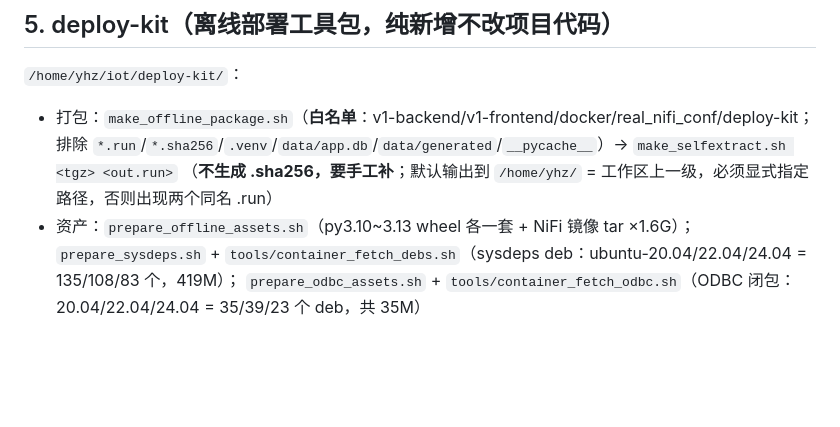
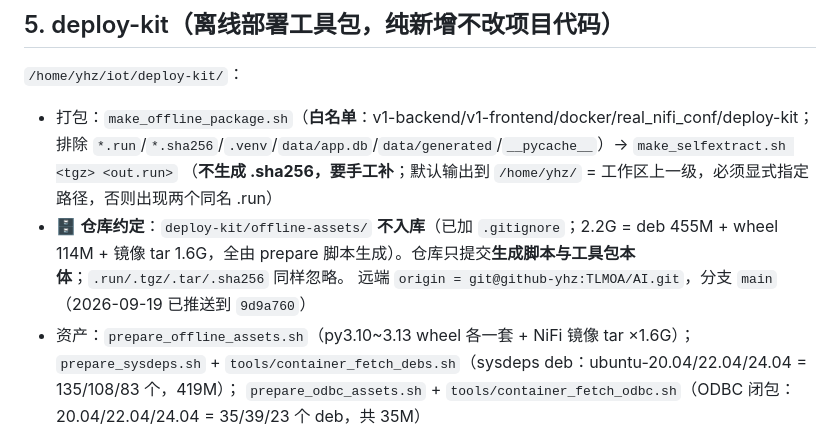
Before and after one commit to TLMOA/AI, a Markdown page: .codebuddy/memory/MEMORY.md, the part around the change. GitHub-like rendering; blank space fills up the shorter version.

Commit message:
chore(memory): 记录 09-19 推送 GitHub + 离线资产不入库的仓库约定

```diff
--- a/.codebuddy/memory/MEMORY.md
+++ b/.codebuddy/memory/MEMORY.md
@@ -45,6 +45,9 @@ hive(pyhive+thrift)、hbase(happybase+thriftpy2)、hdfs(WebHDFS) —— 驱动
 - 打包：`make_offline_package.sh`（**白名单**：v1-backend/v1-frontend/docker/real_nifi_conf/deploy-kit；
   排除 `*.run`/`*.sha256`/`.venv`/`data/app.db`/`data/generated`/`__pycache__`）→ `make_selfextract.sh <tgz> <out.run>`
   （**不生成 .sha256，要手工补**；默认输出到 `/home/yhz/` = 工作区上一级，必须显式指定路径，否则出现两个同名 .run）
+- 🗄️ **仓库约定**：`deploy-kit/offline-assets/` **不入库**（已加 `.gitignore`；2.2G = deb 455M + wheel 114M +
+  镜像 tar 1.6G，全由 prepare 脚本生成）。仓库只提交**生成脚本与工具包本体**；`.run/.tgz/.tar/.sha256` 同样忽略。
+  远端 `origin = git@github-yhz:TLMOA/AI.git`，分支 `main`（2026-09-19 已推送到 `9d9a760`）
 - 资产：`prepare_offline_assets.sh`（py3.10~3.13 wheel 各一套 + NiFi 镜像 tar ×1.6G）；
   `prepare_sysdeps.sh` + `tools/container_fetch_debs.sh`（sysdeps deb：ubuntu-20.04/22.04/24.04 = 135/108/83 个，419M）；
   `prepare_odbc_assets.sh` + `tools/container_fetch_odbc.sh`（ODBC 闭包：20.04/22.04/24.04 = 35/39/23 个 deb，共 35M）
```
Also changed, not shown: .codebuddy/memory/2026-09-19.md (added, +23 -0 lines).
